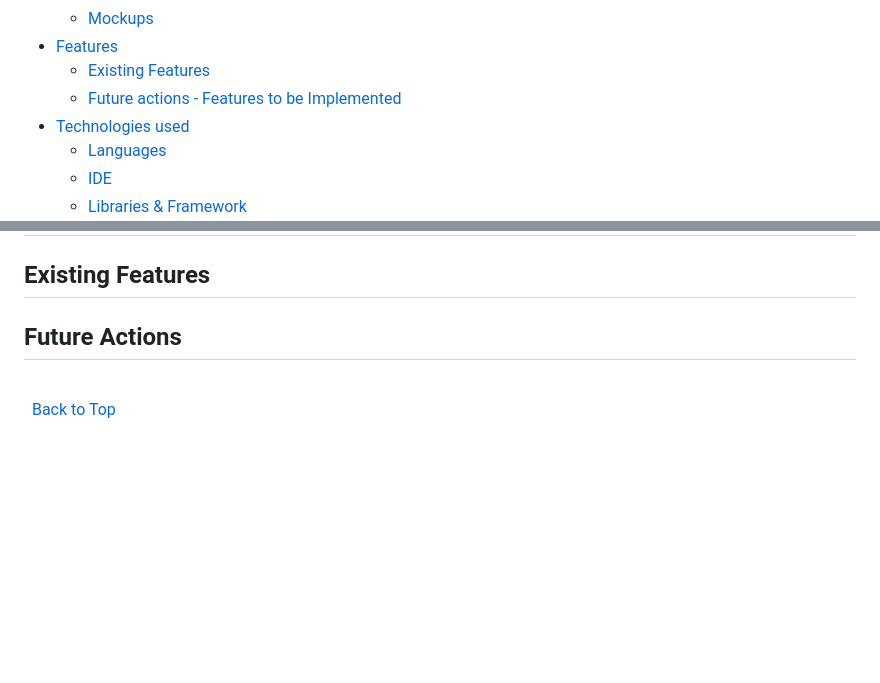
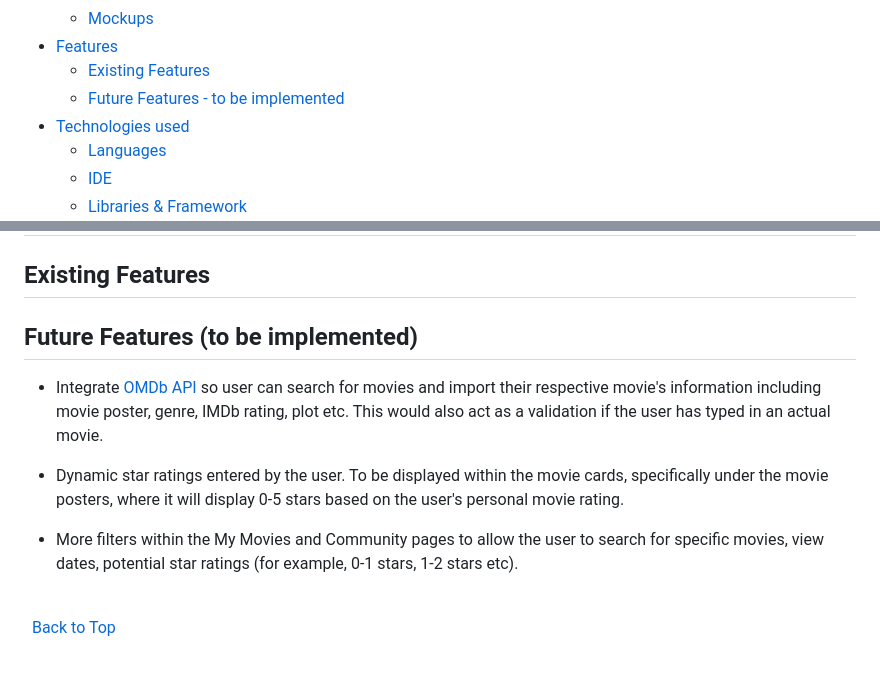
Before and after one commit to rachelcluke/my-MDb, a Markdown page: README.md, 2 parts joined by grey strips. GitHub-like rendering; blank space fills up the shorter version.

Commit message:
NEW - readme - future features

```diff
--- a/README.md
+++ b/README.md
@@ -44,7 +44,7 @@ The last update to this file was: **October 20th, 2024**
   - [Mockups](#mockups)
 - [Features](#features)
   - [Existing Features](#existing-features)
-   - [Future actions - Features to be Implemented](#future-actions)
+   - [Future Features - to be implemented](#future-features)
 - [Technologies used](#technologies-used)
   - [Languages](#languages)
   - [IDE](#ide)
@@ -175,7 +175,14 @@ Based on the wireframes, I created mockups using [Figma](https://www.figma.com/
 
 ## Existing Features
 
-## Future Actions
+## Future Features (to be implemented)
+
+- Integrate [OMDb API](https://www.omdbapi.com/ "OMDb API") so user can search for movies and import their respective movie's information including movie poster, genre, IMDb rating, plot etc. This would also act as a validation if the user has typed in an actual movie.
+
+- Dynamic star ratings entered by the user. To be displayed within the movie cards, specifically under the movie posters, where it will display 0-5 stars based on the user's personal movie rating.
+
+- More filters within the My Movies and Community pages to allow the user to search for specific movies, view dates, potential star ratings (for example, 0-1 stars, 1-2 stars etc).
+
 
 \
 &nbsp;
```
